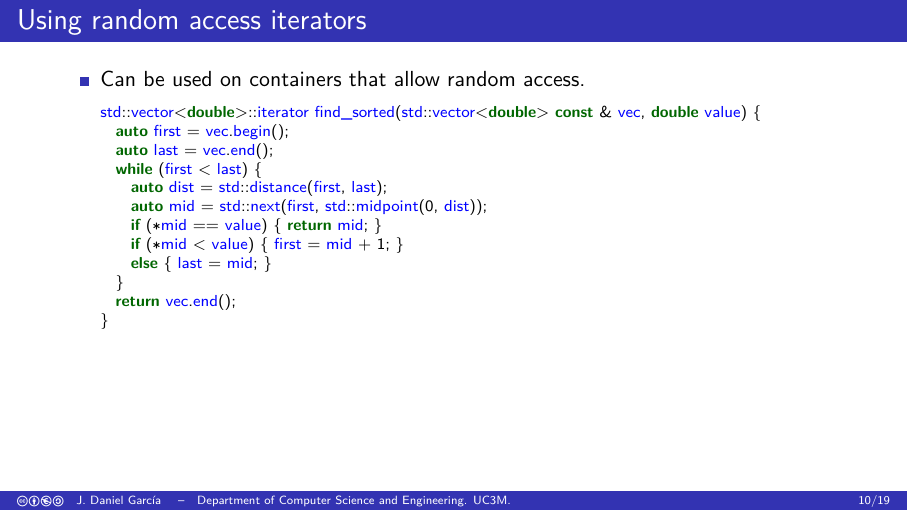
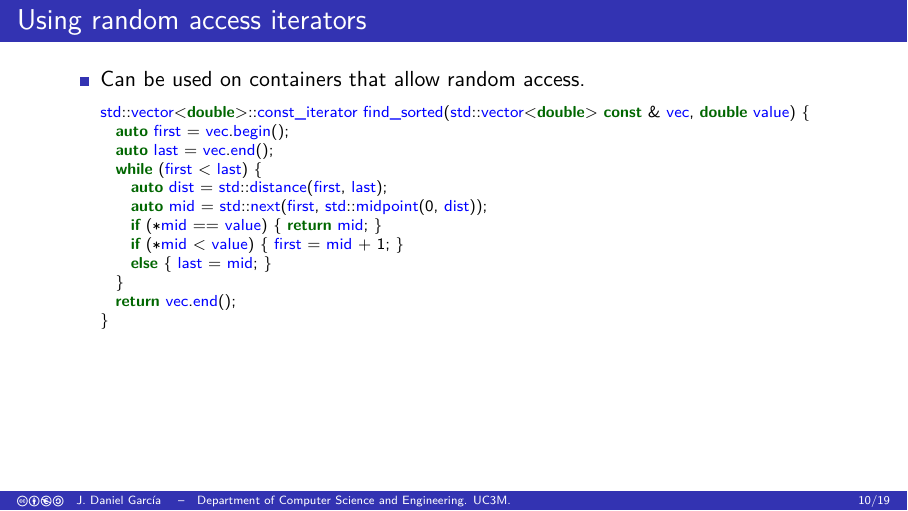
Before and after one commit to jdgarciauc3m/parallel-stl, LaTeX slides (paralgo/stl/slides.tex, which reads paralgo/stl/contiter.tex): page 15 of 30. Compiled offline with pdfLaTeX.

Commit message:
Fix function signature of find_sorted to use const_iterator for better const-correctness

```diff
--- a/paralgo/stl/contiter.tex
+++ b/paralgo/stl/contiter.tex
@@ -148,7 +148,7 @@ void invert(std::list<double> & lst) {
 \begin{itemize}
   \item Can be used on containers that allow random access.
 \begin{lstlisting}
-std::vector<double>::iterator find_sorted(std::vector<double> const & vec, double value) {
+std::vector<double>::const_iterator find_sorted(std::vector<double> const & vec, double value) {
   auto first = vec.begin();
   auto last = vec.end();
   while (first < last) {
```
